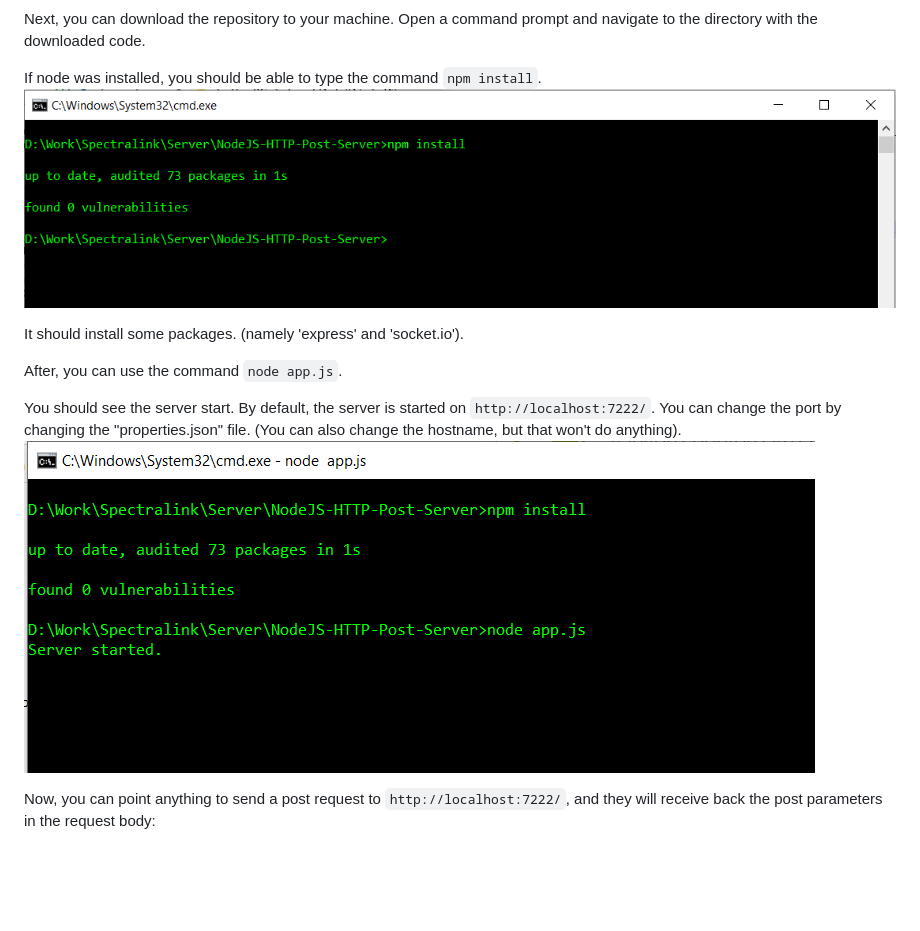
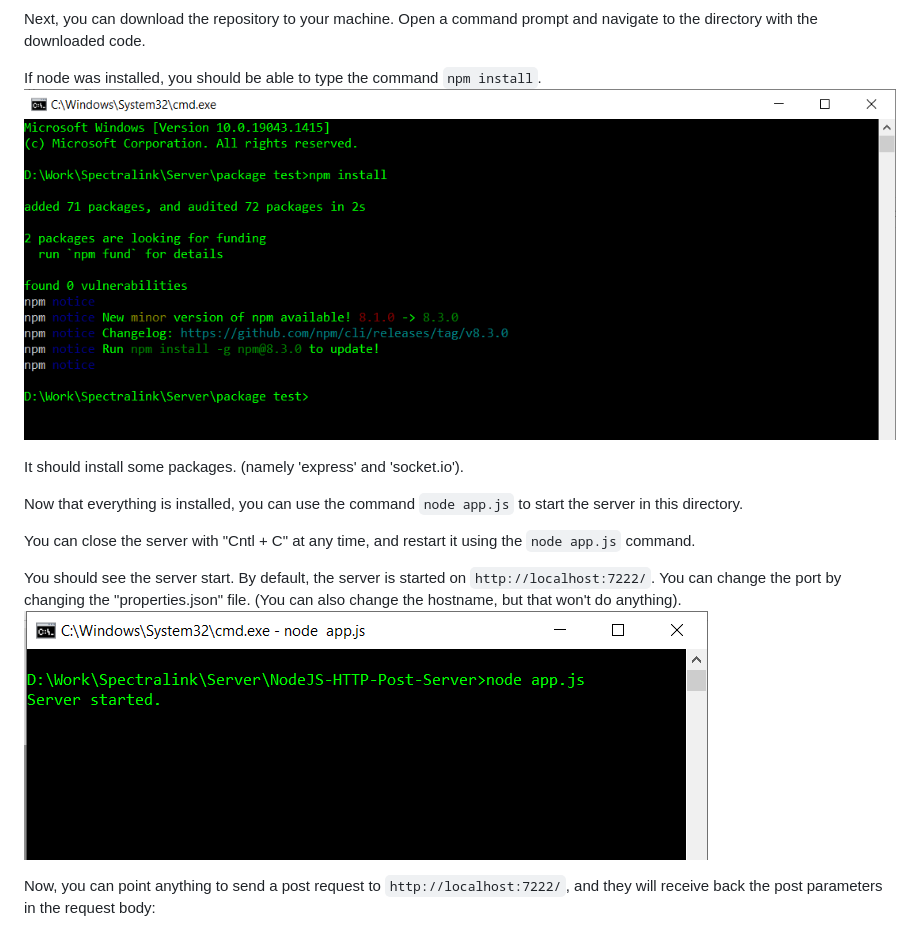
Before and after one commit to AlianzaQA/NodeJS-HTTP-Post-Server, a Markdown page: README.md, the part around the change. Rendered like a GitHub page; pictures changed too: images/CMD.PNG, images/Server.PNG; blank space fills up the shorter version.

Commit message:
Updated some imgaes

````diff
--- a/README.md
+++ b/README.md
@@ -13,7 +13,10 @@
 
 It should install some packages. (namely 'express' and 'socket.io').
 
-After, you can use the command ```node app.js```.
+
+Now that everything is installed, you can use the command ```node app.js``` to start the server in this directory.
+
+You can close the server with "Cntl + C" at any time, and restart it using the ```node app.js``` command.
 
 You should see the server start. By default, the server is started on ```http://localhost:7222/```.
 You can change the port by changing the "properties.json" file. (You can also change the hostname, but that won't do anything).
````
